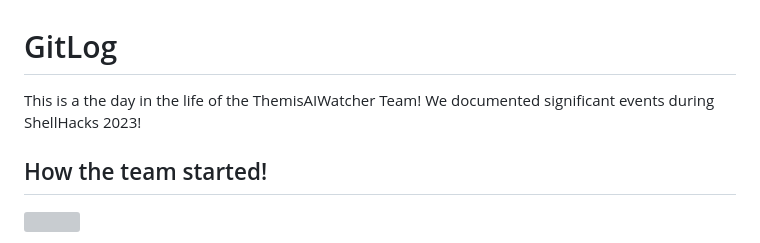
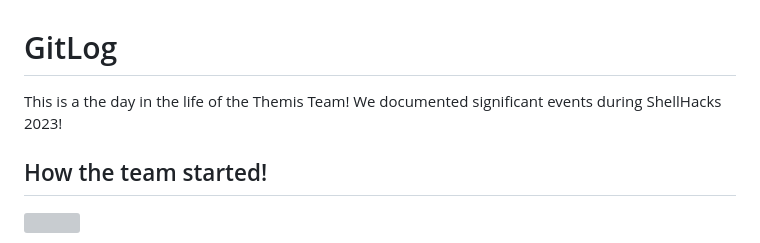
Before and after one commit to monicasgithub/ThemisAIWatch, a Markdown page: GitLog.md, the part around the change. Rendered like a GitHub page; grey boxes are pictures that could not be loaded.

```diff
--- a/GitLog.md
+++ b/GitLog.md
@@ -1,6 +1,6 @@
 # GitLog
 
-This is a the day in the life of the ThemisAIWatcher Team! We documented significant events during ShellHacks 2023!
+This is a the day in the life of the Themis Team! We documented significant events during ShellHacks 2023!
 
 ## How the team started!
 <img src="https://github.com/HandHeart/ThemisAIWatch/blob/fdbdcef73443100bef3f51b2f5e1879df3a881c8/How%20it%20started.jpg" width="300" height="300">
```
